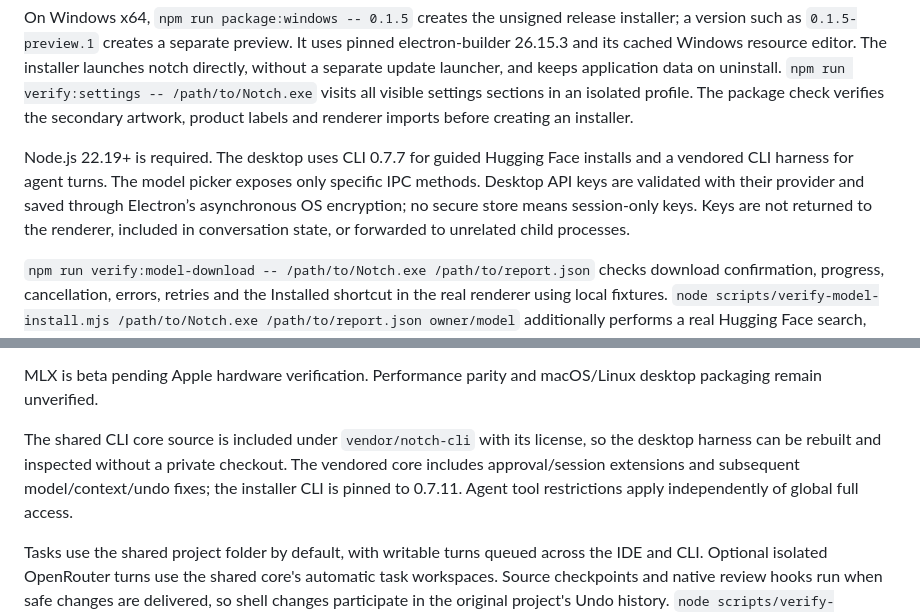
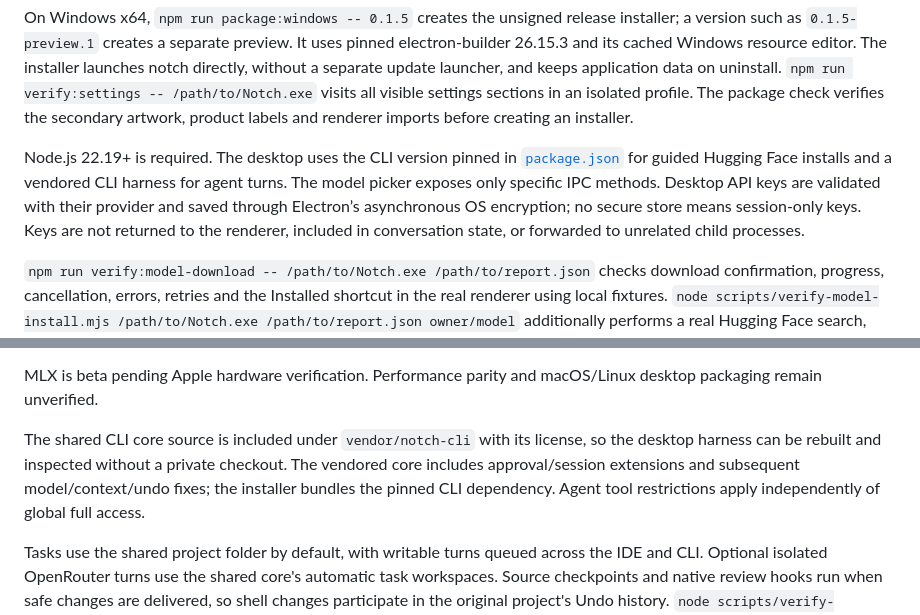
Before and after one commit to simpleending/notch-desktop, a Markdown page: docs/development.md, 2 parts joined by grey strips. Rendered like a GitHub page.

Commit message:
Keep development guidance aligned with the pinned CLI

```diff
--- a/docs/development.md
+++ b/docs/development.md
@@ -23,7 +23,7 @@ npm run build:prototype -- --installation "/path/to/installed/app"
 
 On Windows x64, `npm run package:windows -- 0.1.5` creates the unsigned release installer; a version such as `0.1.5-preview.1` creates a separate preview. It uses pinned electron-builder 26.15.3 and its cached Windows resource editor. The installer launches notch directly, without a separate update launcher, and keeps application data on uninstall. `npm run verify:settings -- /path/to/Notch.exe` visits all visible settings sections in an isolated profile. The package check verifies the secondary artwork, product labels and renderer imports before creating an installer.
 
-Node.js 22.19+ is required. The desktop uses CLI 0.7.7 for guided Hugging Face installs and a vendored CLI harness for agent turns. The model picker exposes only specific IPC methods. Desktop API keys are validated with their provider and saved through Electron’s asynchronous OS encryption; no secure store means session-only keys. Keys are not returned to the renderer, included in conversation state, or forwarded to unrelated child processes.
+Node.js 22.19+ is required. The desktop uses the CLI version pinned in [`package.json`](../package.json) for guided Hugging Face installs and a vendored CLI harness for agent turns. The model picker exposes only specific IPC methods. Desktop API keys are validated with their provider and saved through Electron’s asynchronous OS encryption; no secure store means session-only keys. Keys are not returned to the renderer, included in conversation state, or forwarded to unrelated child processes.
 
 `npm run verify:model-download -- /path/to/Notch.exe /path/to/report.json` checks download confirmation, progress, cancellation, errors, retries and the Installed shortcut in the real renderer using local fixtures. `node scripts/verify-model-install.mjs /path/to/Notch.exe /path/to/report.json owner/model` additionally performs a real Hugging Face search, explicit installation and composer selection, including the packaged CLI's load/tool probes. It downloads weights when absent, reuses cached weights when present and verifies the install-only probe releases model memory.
 
@@ -37,7 +37,7 @@ The port replaces application branding and provider routing. Actual open model n
 
 MLX is beta pending Apple hardware verification. Performance parity and macOS/Linux desktop packaging remain unverified.
 
-The shared CLI core source is included under `vendor/notch-cli` with its license, so the desktop harness can be rebuilt and inspected without a private checkout. The vendored core includes approval/session extensions and subsequent model/context/undo fixes; the installer CLI is pinned to 0.7.11. Agent tool restrictions apply independently of global full access.
+The shared CLI core source is included under `vendor/notch-cli` with its license, so the desktop harness can be rebuilt and inspected without a private checkout. The vendored core includes approval/session extensions and subsequent model/context/undo fixes; the installer bundles the pinned CLI dependency. Agent tool restrictions apply independently of global full access.
 
 Tasks use the shared project folder by default, with writable turns queued across the IDE and CLI. Optional isolated OpenRouter turns use the shared core's automatic task workspaces. Source checkpoints and native review hooks run when safe changes are delivered, so shell changes participate in the original project's Undo history. `node scripts/verify-undo.mjs /path/to/Notch.exe /path/to/report.json --cloud-worktrees --recovery` verifies this through the packaged UI with fixture inference. Git is required; task checkouts are not OS sandboxes, and shared plugin/MCP tools are unavailable during isolated turns.
 
```
